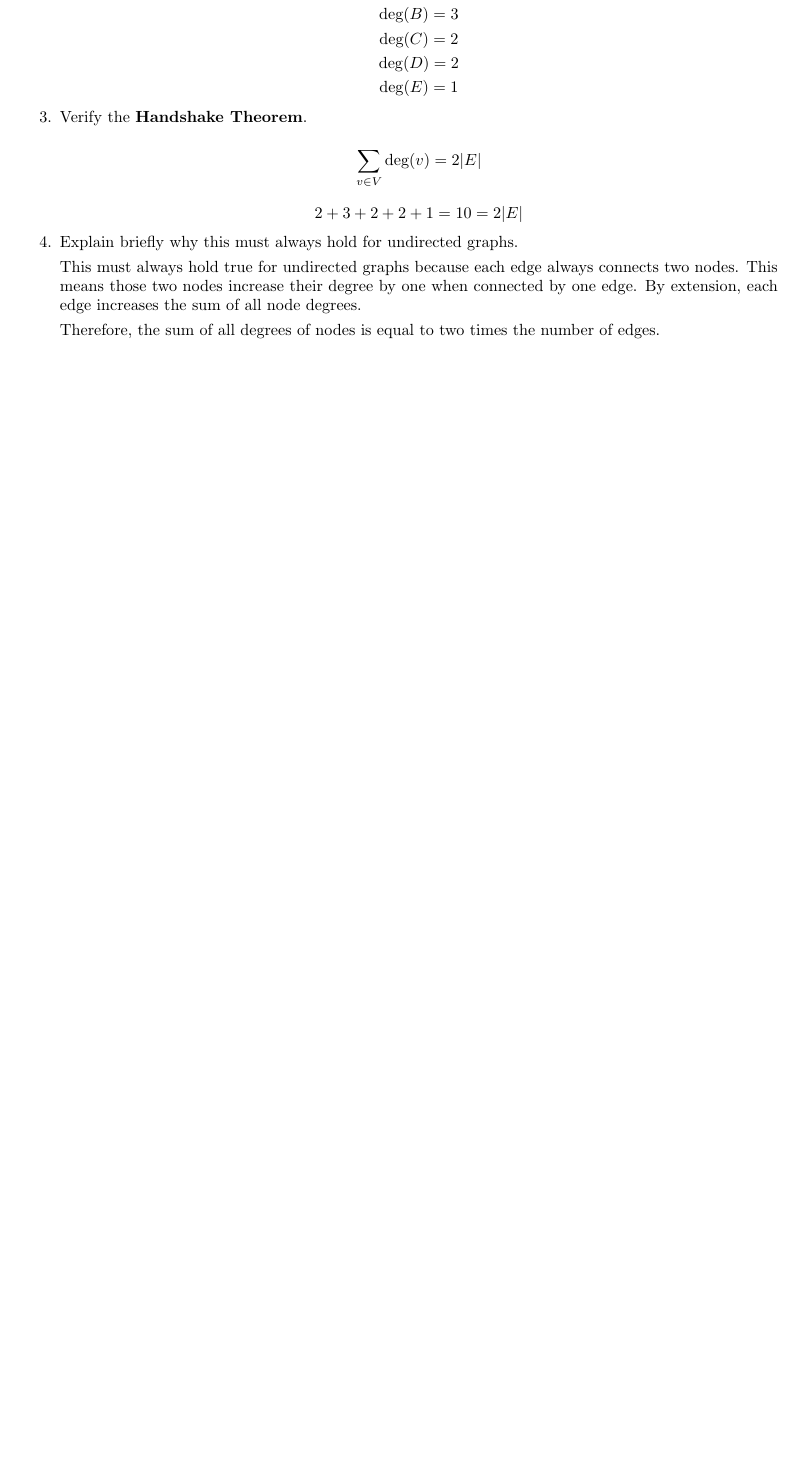
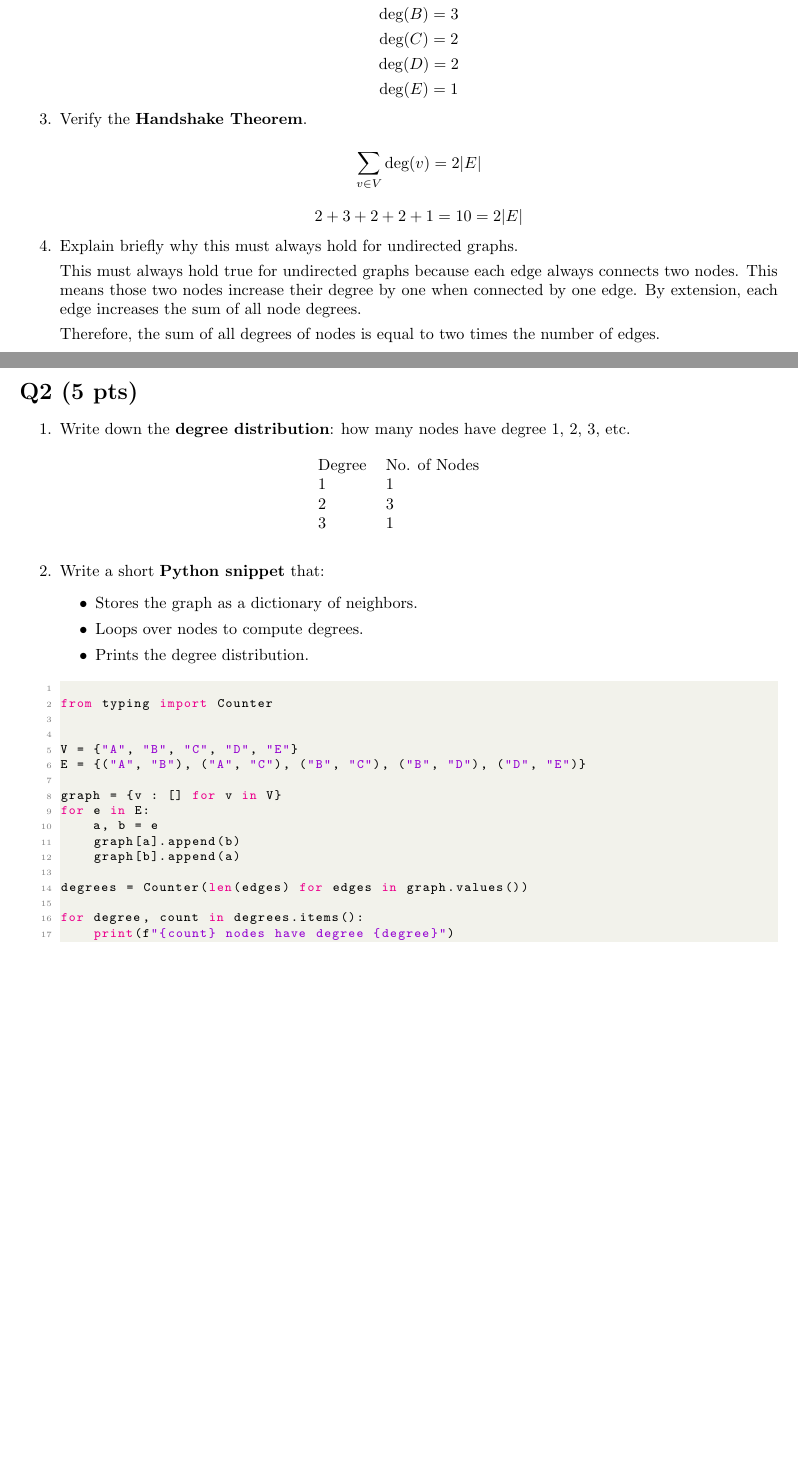
Before and after one commit to samlyme/Assignments-F2025, a LaTeX problem sheet (CS4230/HW01/min.tex, which reads CS4230/HW01/code/script.py): part of the page before the commit and two parts of pages 1 and 2 of 2 after it, the two joined at a grey line, cut so that both start at the same text, the shorter picture padded with empty space. Compiled offline with pdfLaTeX.

Commit message:
add code snippet

```diff
--- /dev/null
+++ b/CS4230/HW01/code/script.py
@@ -0,0 +1,17 @@
+
+from typing import Counter
+
+
+V = {"A", "B", "C", "D", "E"}
+E = {("A", "B"), ("A", "C"), ("B", "C"), ("B", "D"), ("D", "E")}
+
+graph = {v : [] for v in V}
+for e in E:
+    a, b = e
+    graph[a].append(b)
+    graph[b].append(a)
+
+degrees = Counter(len(edges) for edges in graph.values())
+
+for degree, count in degrees.items():
+    print(f"{count} nodes have degree {degree}")
--- a/CS4230/HW01/min.tex
+++ b/CS4230/HW01/min.tex
@@ -51,4 +77,34 @@
     }
 \end{enumerate}
 
+\section*{Q2 (5 pts)}
+
+\begin{enumerate}
+    \item {
+        Write down the \textbf{degree distribution}: how many nodes have degree 1, 2, 3, etc.
+
+        \begin{table}[htbp]
+            \centering
+            \begin{tabular}{ll}
+                Degree & No. of Nodes \\
+                1 & 1 \\
+                2 & 3 \\
+                3 & 1 \\
+
+            \end{tabular}
+        \end{table}
+    }
+
+    \item {
+        Write a short \textbf{Python snippet} that:
+        \begin{itemize}
+            \item Stores the graph as a dictionary of neighbors.
+            \item Loops over nodes to compute degrees.
+            \item Prints the degree distribution.
+        \end{itemize}
+
+        \lstinputlisting[language=Python]{./code/script.py}
+    }
+\end{enumerate}
+
 \end{document}
```
Also changed, not shown: CS4230/HW01/min.pdf, CS4230/HW01/min.tex (30 more changed lines), 5 other files.
